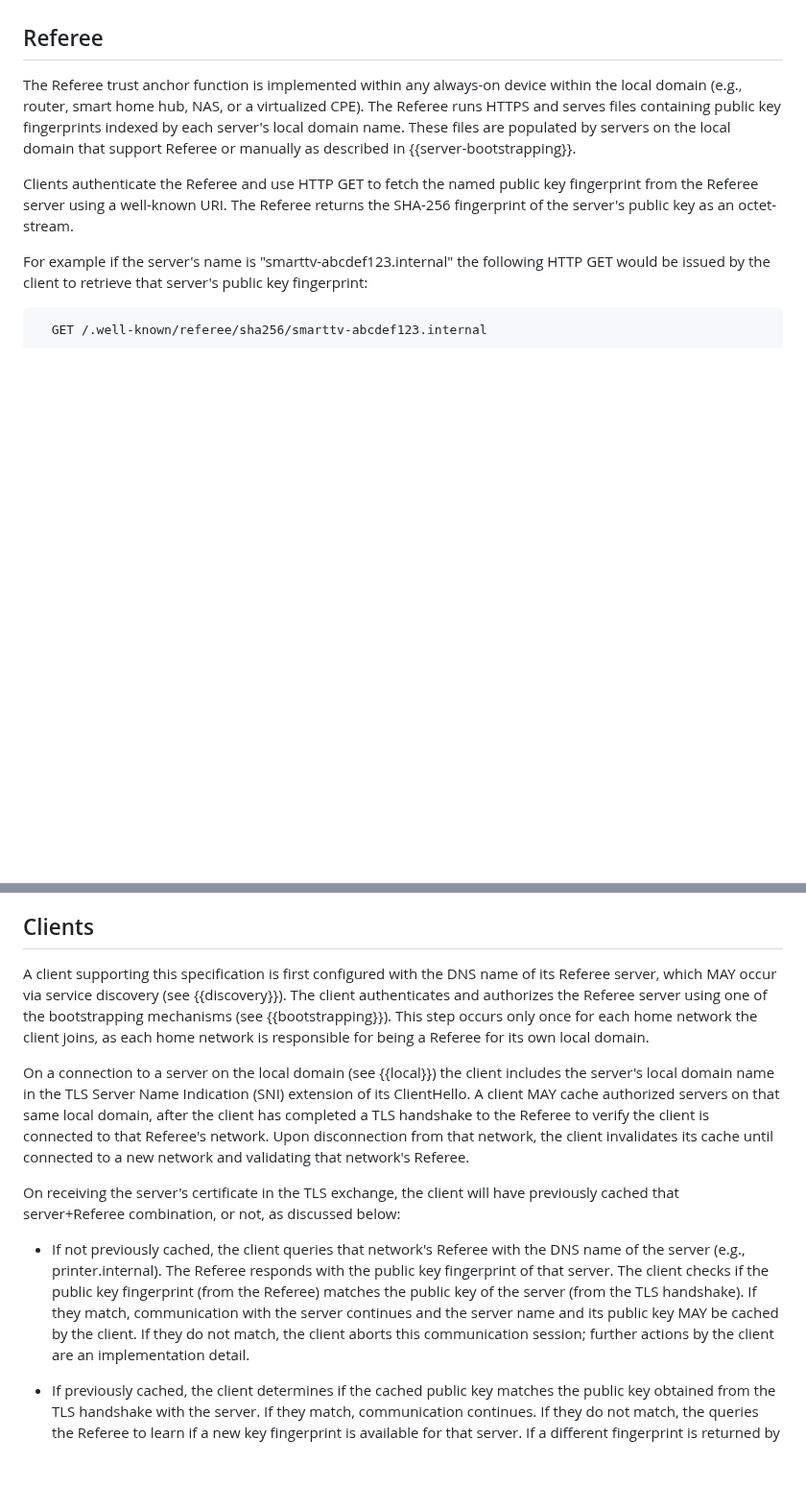
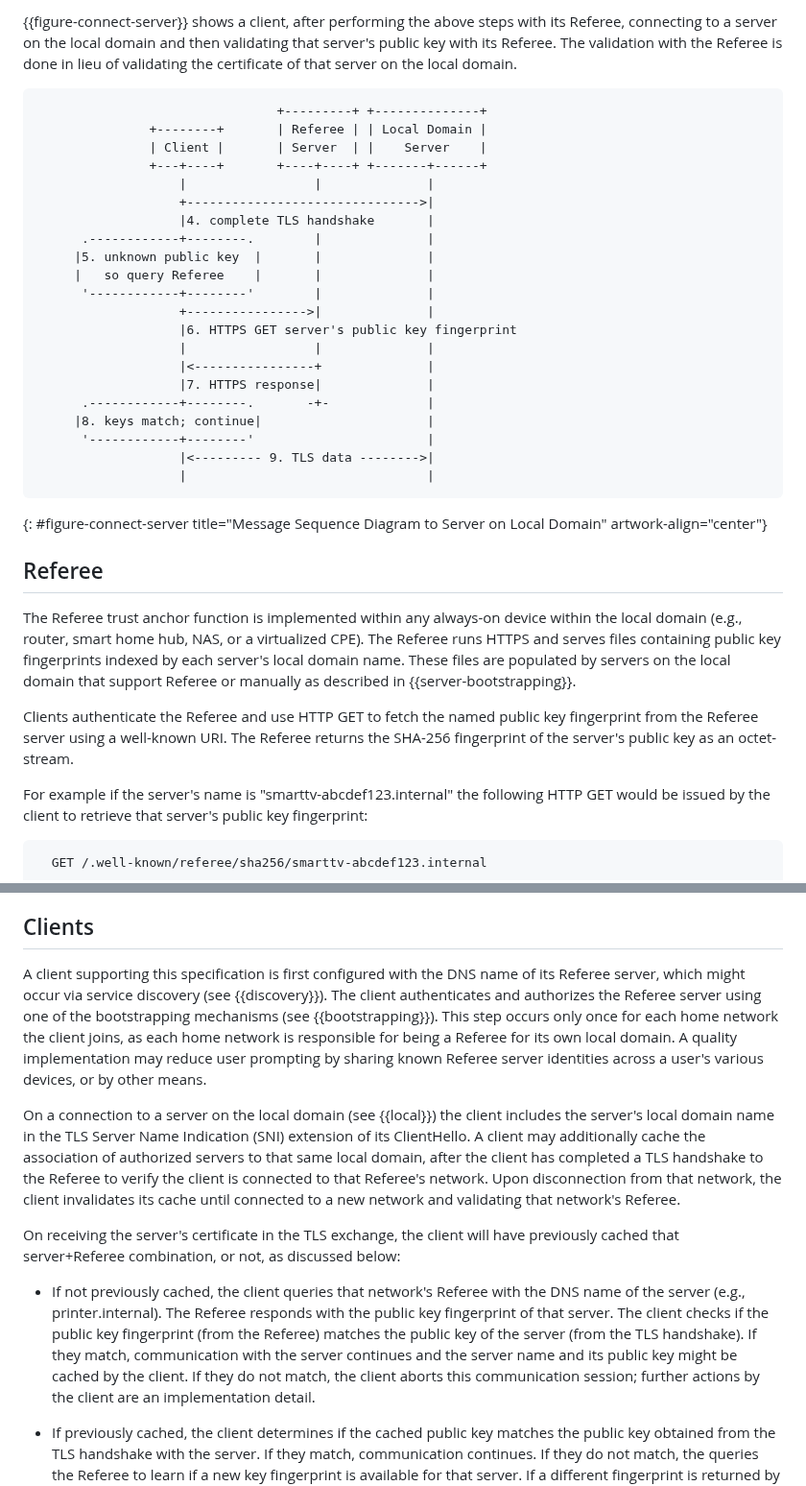
Before and after one commit to danwing/referee, a Markdown page: draft-wing-settle-referee.md, 2 parts joined by grey strips. Shown at 96% size. Drawn GitHub-style; blank space fills up the shorter version.

```diff
--- a/draft-wing-settle-referee.md
+++ b/draft-wing-settle-referee.md
@@ -166,3 +179,33 @@ on the local domain.
+{{figure-connect-server}} shows a client, after performing the above
+steps with its Referee, connecting to a server on the local domain and
+then validating that server's public key with its Referee. The
+validation with the Referee is done in lieu of validating the
+certificate of that server on the local domain.
+
+~~~~~ aasvg
+                                +---------+ +--------------+
+               +--------+       | Referee | | Local Domain |
+               | Client |       | Server  | |    Server    |
+               +---+----+       +----+----+ +-------+------+
+                   |                 |              |
+                   +------------------------------->|
+                   |4. complete TLS handshake       |
+      .------------+--------.        |              |
+     |5. unknown public key  |       |              |
+     |   so query Referee    |       |              |
+      '------------+--------'        |              |
+                   +---------------->|              |
+                   |6. HTTPS GET server's public key fingerprint
+                   |                 |              |
+                   |<----------------+              |
+                   |7. HTTPS response|              |
+      .------------+--------.       -+-             |
+     |8. keys match; continue|                      |
+      '------------+--------'                       |
+                   |<--------- 9. TLS data -------->|
+                   |                                |
+~~~~~
+{: #figure-connect-server title="Message Sequence Diagram to Server on Local Domain"  artwork-align="center"}
 
 ## Referee
 
@@ -208,17 +251,19 @@ key) to the client.
 ## Clients
 
 A client supporting this specification is first configured with the
-DNS name of its Referee server, which MAY occur via service discovery
+DNS name of its Referee server, which might occur via service discovery
 (see {{discovery}}).  The client authenticates and authorizes the
 Referee server using one of the bootstrapping mechanisms (see
 {{bootstrapping}}). This step occurs only once for each home network
 the client joins, as each home network is responsible for being a
-Referee for its own local domain.
+Referee for its own local domain.  A quality implementation may reduce
+user prompting by sharing known Referee server identities across a
+user's various devices, or by other means.
 
 On a connection to a server on the local domain (see {{local}}) the
 client includes the server's local domain name in the TLS Server Name
-Indication (SNI) extension of its ClientHello.  A client MAY cache
-authorized servers on that same local domain, after the client has
+Indication (SNI) extension of its ClientHello.  A client may additionally
+cache the association of authorized servers to that same local domain, after the client has
 completed a TLS handshake to the Referee to verify the client is
 connected to that Referee's network.  Upon disconnection from that
 network, the client invalidates its cache until connected to a new
@@ -234,7 +279,7 @@ responds with the public key fingerprint of that server.  The client
 checks if the public key fingerprint (from the Referee) matches the
 public key of the server (from the TLS handshake). If they match,
 communication with the server continues and the server name and its
-public key MAY be cached by the client.  If they do not match, the
+public key might be cached by the client.  If they do not match, the
 client aborts this communication session; further actions by the
 client are an implementation detail.
 
```
Also changed, not shown: other parts of draft-wing-settle-referee.md (+52 -39 lines).
